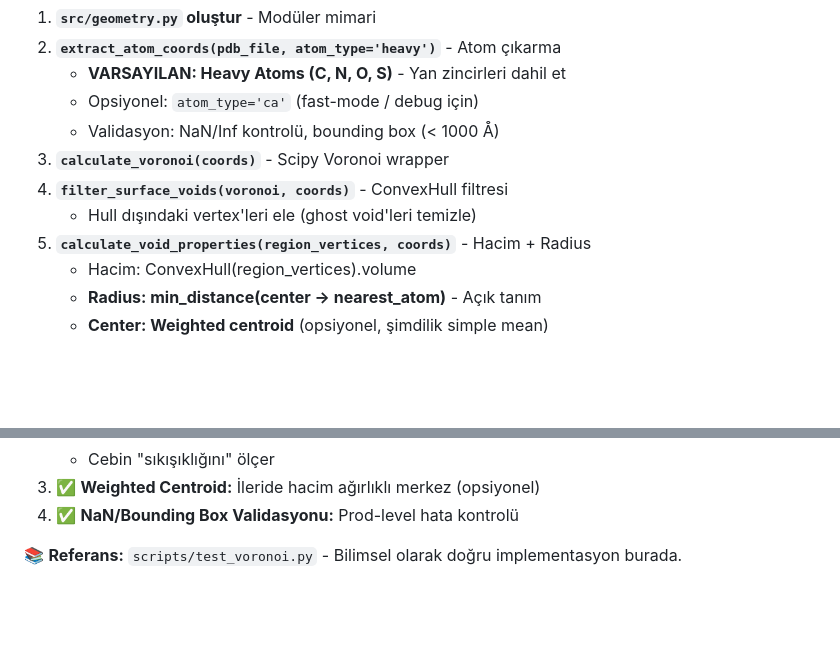
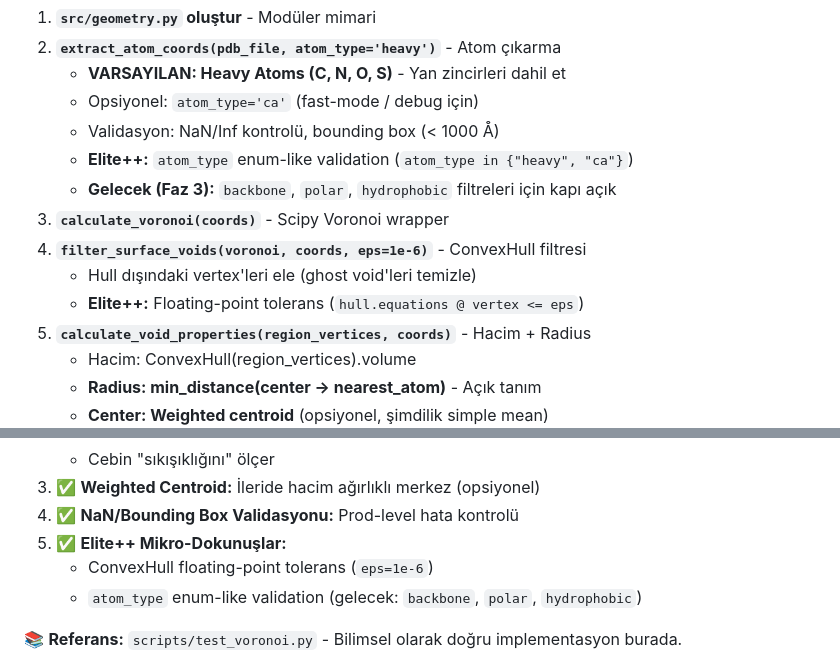
Before and after one commit to SetraTheXX/BioVoid, a Markdown page: memory-bank/progress.md, 2 parts joined by grey strips. GitHub-like rendering; blank space fills up the shorter version.

Commit message:
docs(phase2.3): elite++ micro-refinements added
FINAL TOUCHES - Production-Grade Details:

1. ConvexHull Floating-Point Tolerance:
   - filter_surface_voids(eps=1e-6)
   - Prevents numerical precision errors
   - hull.equations @ vertex <= eps

2. atom_type Enum-Like Validation:
   - Current: atom_type in {'heavy', 'ca'}
   - Future-proof for Faz 3 filters:
     * backbone
     * polar
     * hydrophobic
   - Extensible architecture

Elite++ Mikro-Dokunuşlar:
- Floating-point safety
- Future filter extensibility
- Production-grade error handling

Phase 2.3 plan now COMPLETE and ready for implementation!

```diff
--- a/memory-bank/progress.md
+++ b/memory-bank/progress.md
@@ -1381,9 +1381,12 @@ Her NMA karesinde proteinin içindeki boşlukları tespit etmek için geometrik
    - **VARSAYILAN: Heavy Atoms (C, N, O, S)** - Yan zincirleri dahil et
    - Opsiyonel: `atom_type='ca'` (fast-mode / debug için)
    - Validasyon: NaN/Inf kontrolü, bounding box (< 1000 Å)
+   - **Elite++:** `atom_type` enum-like validation (`atom_type in {"heavy", "ca"}`)
+   - **Gelecek (Faz 3):** `backbone`, `polar`, `hydrophobic` filtreleri için kapı açık
 3. **`calculate_voronoi(coords)`** - Scipy Voronoi wrapper
-4. **`filter_surface_voids(voronoi, coords)`** - ConvexHull filtresi
+4. **`filter_surface_voids(voronoi, coords, eps=1e-6)`** - ConvexHull filtresi
    - Hull dışındaki vertex'leri ele (ghost void'leri temizle)
+   - **Elite++:** Floating-point tolerans (`hull.equations @ vertex <= eps`)
 5. **`calculate_void_properties(region_vertices, coords)`** - Hacim + Radius
    - Hacim: ConvexHull(region_vertices).volume
    - **Radius: min_distance(center → nearest_atom)** - Açık tanım
@@ -1510,6 +1513,9 @@ Bu test senaryosu, Voronoi tarayıcının **bilimsel olarak doğru** çalıştı
    - Cebin "sıkışıklığını" ölçer
 3. ✅ **Weighted Centroid:** İleride hacim ağırlıklı merkez (opsiyonel)
 4. ✅ **NaN/Bounding Box Validasyonu:** Prod-level hata kontrolü
+5. ✅ **Elite++ Mikro-Dokunuşlar:**
+   - ConvexHull floating-point tolerans (`eps=1e-6`)
+   - `atom_type` enum-like validation (gelecek: `backbone`, `polar`, `hydrophobic`)
 
 📚 **Referans:** `scripts/test_voronoi.py` - Bilimsel olarak doğru implementasyon burada.
 
```
